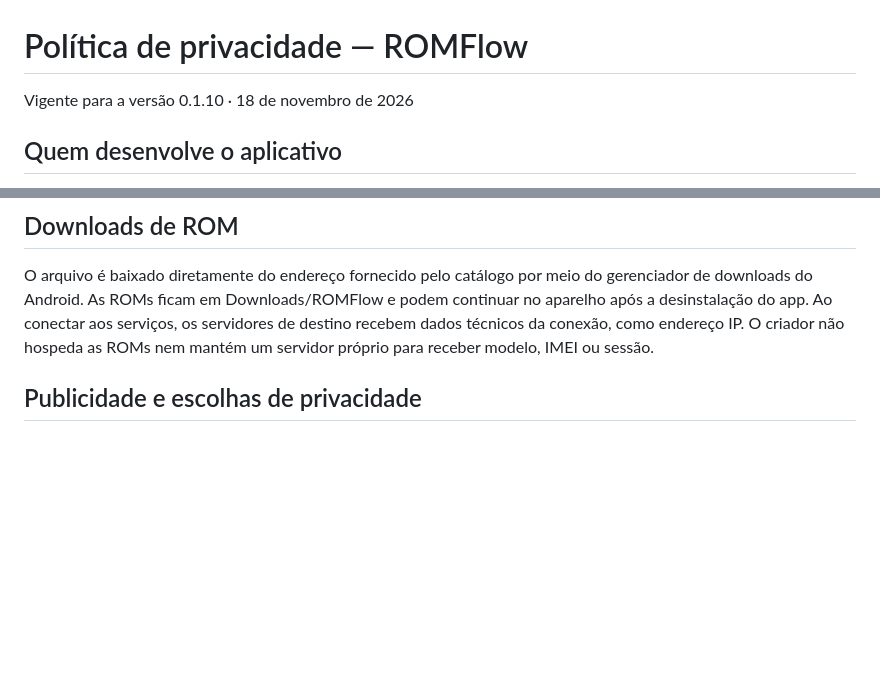
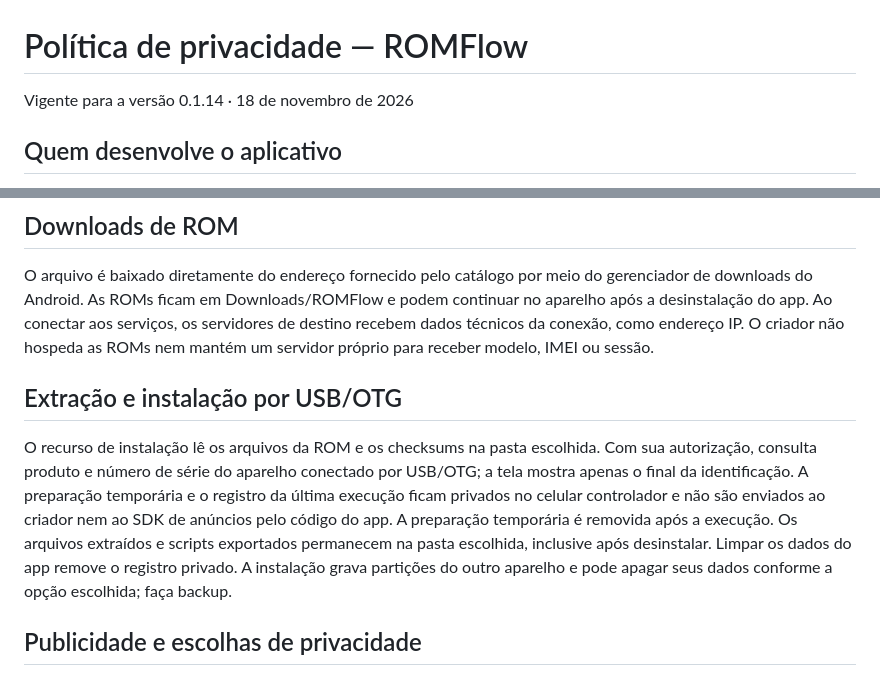
Before and after one commit to paradaseimportsoficial-ops/ROMFlow, a Markdown page: docs/PRIVACIDADE.md, 2 parts joined by grey strips. Rendered like a GitHub page; blank space fills up the shorter version.

```diff
--- a/docs/PRIVACIDADE.md
+++ b/docs/PRIVACIDADE.md
@@ -1,6 +1,6 @@
 # Política de privacidade — ROMFlow
 
-Vigente para a versão 0.1.10 · 18 de novembro de 2026
+Vigente para a versão 0.1.14 · 18 de novembro de 2026
 
 ## Quem desenvolve o aplicativo
 
@@ -21,6 +21,10 @@ O modelo e o IMEI digitados ficam na memória durante o fluxo de consulta; o app
 ## Downloads de ROM
 
 O arquivo é baixado diretamente do endereço fornecido pelo catálogo por meio do gerenciador de downloads do Android. As ROMs ficam em Downloads/ROMFlow e podem continuar no aparelho após a desinstalação do app. Ao conectar aos serviços, os servidores de destino recebem dados técnicos da conexão, como endereço IP. O criador não hospeda as ROMs nem mantém um servidor próprio para receber modelo, IMEI ou sessão.
+
+## Extração e instalação por USB/OTG
+
+O recurso de instalação lê os arquivos da ROM e os checksums na pasta escolhida. Com sua autorização, consulta produto e número de série do aparelho conectado por USB/OTG; a tela mostra apenas o final da identificação. A preparação temporária e o registro da última execução ficam privados no celular controlador e não são enviados ao criador nem ao SDK de anúncios pelo código do app. A preparação temporária é removida após a execução. Os arquivos extraídos e scripts exportados permanecem na pasta escolhida, inclusive após desinstalar. Limpar os dados do app remove o registro privado. A instalação grava partições do outro aparelho e pode apagar seus dados conforme a opção escolhida; faça backup.
 
 ## Publicidade e escolhas de privacidade
 
```
Also changed, not shown: other parts of docs/PRIVACIDADE.md (+2 -0 lines), README.md (+39 -6 lines), docs/capturas/instalacao-concluida.png (added), docs/capturas/instalacao-conferencia.png (added), docs/capturas/instalacao-modo.png (added), docs/capturas/instalacao-usb.png (added), 1 other file.
